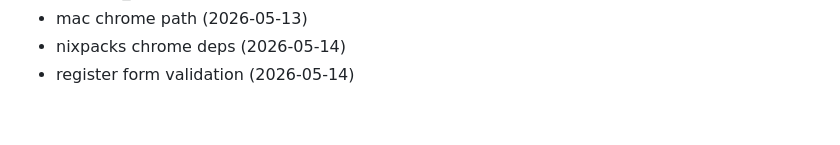
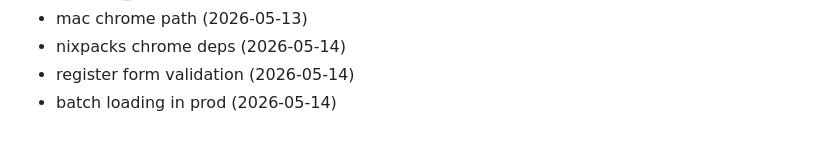
Before and after one commit to Jsingh651/bizscout, a Markdown page: CHANGELOG.md, the part around the change. GitHub-like rendering.

Commit message:
fix: batch loading in prod

```diff
--- a/CHANGELOG.md
+++ b/CHANGELOG.md
@@ -130,3 +130,4 @@
 - mac chrome path (2026-05-13)
 - nixpacks chrome deps (2026-05-14)
 - register form validation (2026-05-14)
+- batch loading in prod (2026-05-14)
```
